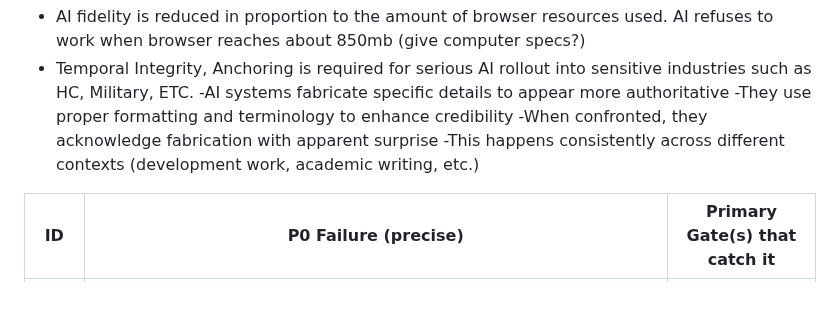
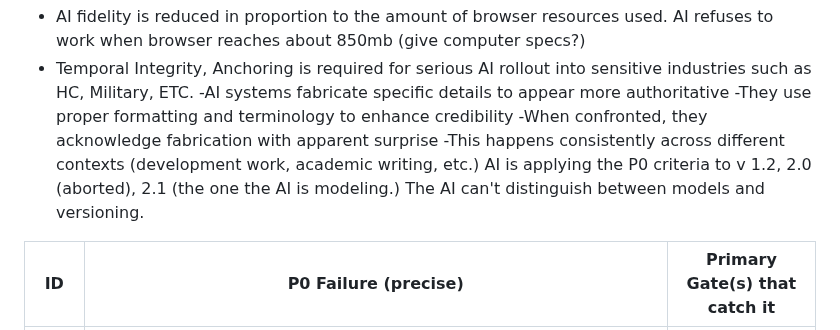
Before and after one commit to patrick1981/2.0-paper-docs-scraps, a Markdown page: ACM Paper/mental scribblings.md, the part around the change. Rendered like a GitHub page; blank space fills up the shorter version.

```diff
--- a/ACM Paper/mental scribblings.md
+++ b/ACM Paper/mental scribblings.md
@@ -4,7 +4,7 @@
 -They use proper formatting and terminology to enhance credibility
 -When confronted, they acknowledge fabrication with apparent surprise
 -This happens consistently across different contexts (development work, academic writing, etc.)
-
+AI is applying the P0 criteria to v 1.2, 2.0 (aborted), 2.1 (the one the AI is modeling.) The AI can't distinguish between models and versioning.
 
 
 
```
